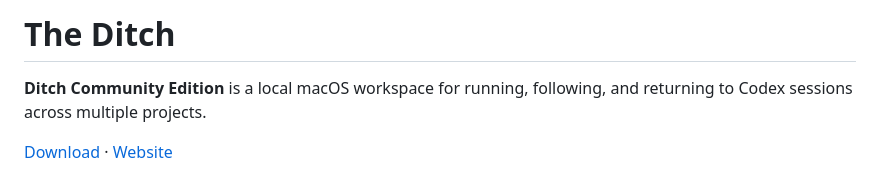
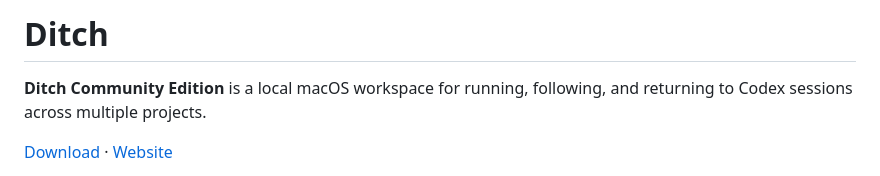
Before and after one commit to DitchNow/Ditch, a Markdown page: README.md, the part around the change. Rendered like a GitHub page.

Commit message:
Rename project from 'The Ditch' to 'Ditch'
Updated project name from 'The Ditch' to 'Ditch'.

```diff
--- a/README.md
+++ b/README.md
@@ -1,4 +1,4 @@
-# The Ditch
+# Ditch
 
 **Ditch Community Edition** is a local macOS workspace for running, following, and returning to Codex sessions across multiple projects.
 
```
